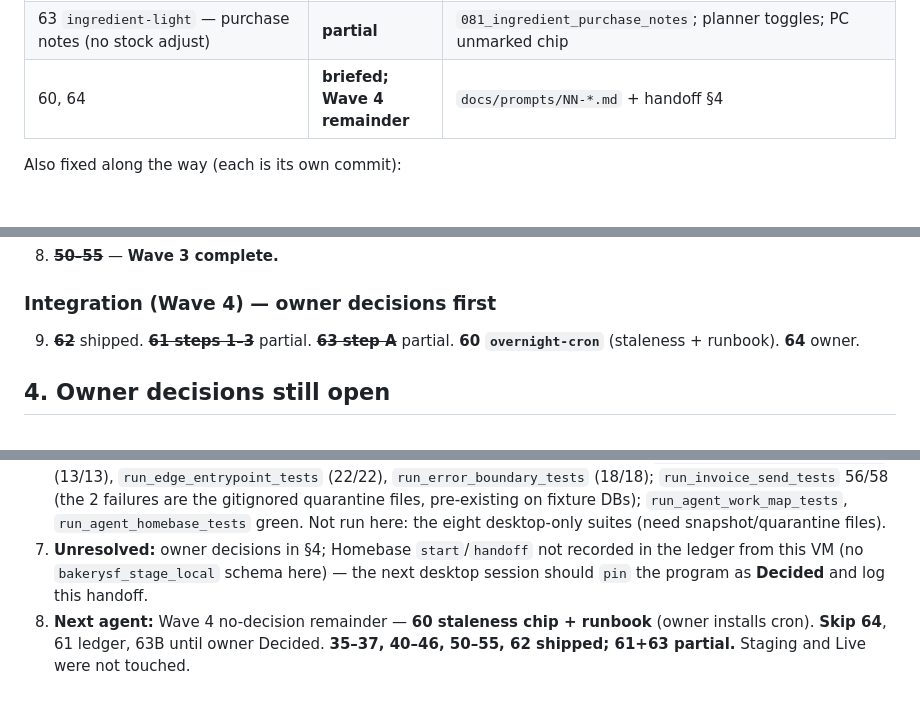
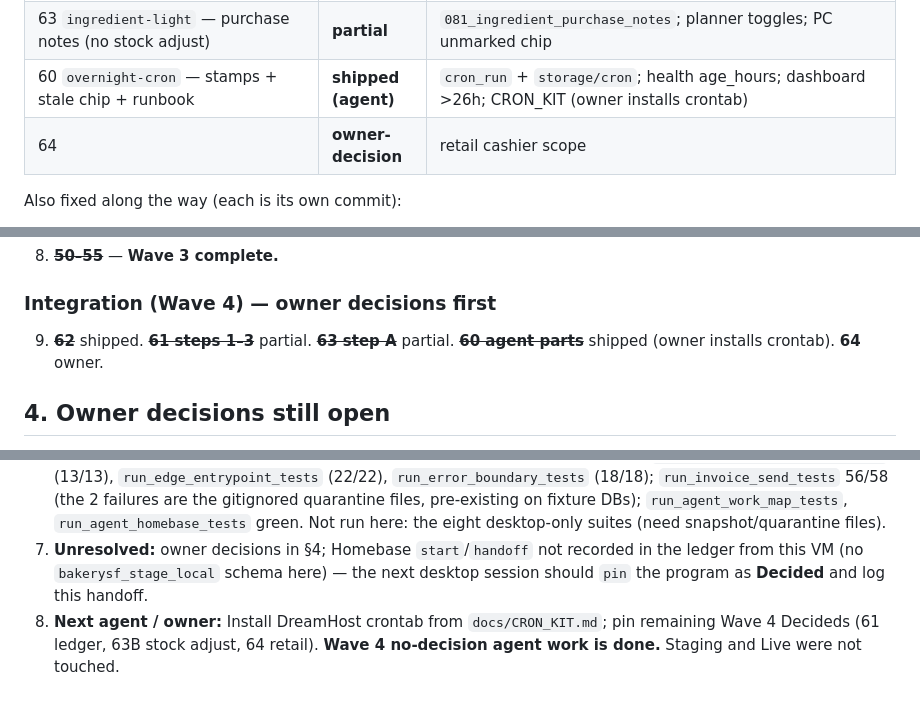
Before and after one commit to dgabriner/bakery, a Markdown page: bakery/docs/AGENT_PROGRAM_HANDOFF.md, 3 parts joined by grey strips. GitHub-like rendering.

Commit message:
docs: sync Wave 4 handoff status after missions 60–63
Record overnight-cron as agent-shipped and keep Status lines on the
engagement-writeback and ingredient-light briefs aligned with the map.

Co-authored-by: Daniel Gabriner <dgabriner@users.noreply.github.com>

```diff
--- a/bakery/docs/AGENT_PROGRAM_HANDOFF.md
+++ b/bakery/docs/AGENT_PROGRAM_HANDOFF.md
@@ -32,7 +32,8 @@ Trust order still applies: `BAKERY_PRODUCT_CONTEXT.md` → Homebase Decided →
 | 62 `engagement-writeback` — survey Apply + failed-stop text/credit | **shipped** | store_verify / route_order / failed_stop_recovery / text_comms (+ exception_desk writeback asserts) |
 | 61 `settlement-story` — settlement row + COD turn-in (no ledger) | **partial** | `080_cod_turnins`; customer_billing + route_manager_cash; filters unpaid14 / COD turn-in / Square failed |
 | 63 `ingredient-light` — purchase notes (no stock adjust) | **partial** | `081_ingredient_purchase_notes`; planner toggles; PC unmarked chip |
-| 60, 64 | **briefed; Wave 4 remainder** | `docs/prompts/NN-*.md` + handoff §4 |
+| 60 `overnight-cron` — stamps + stale chip + runbook | **shipped (agent)** | `cron_run` + `storage/cron`; health age_hours; dashboard >26h; CRON_KIT (owner installs crontab) |
+| 64 | **owner-decision** | retail cashier scope |
 
 Also fixed along the way (each is its own commit):
 - `scripts/run_migrations.php` never applied `025_customer_account_preferences.sql` (only the parallel `025_customer_notifications`). Fresh databases lacked `customers.ordering_contact_phone` etc., which `includes/text_comms.php:136` queries unguarded. Now wired with column guards.
@@ -74,7 +75,7 @@ Wave 1 reliability is complete. Continue with Wave 2 mobile below.
 8. ~~**50–55**~~ — **Wave 3 complete.**
 
 ### Integration (Wave 4) — owner decisions first
-9. ~~**62**~~ shipped. ~~**61 steps 1–3**~~ partial. ~~**63 step A**~~ partial. **60 `overnight-cron`** (staleness + runbook). **64** owner.
+9. ~~**62**~~ shipped. ~~**61 steps 1–3**~~ partial. ~~**63 step A**~~ partial. ~~**60 agent parts**~~ shipped (owner installs crontab). **64** owner.
 
 ## 4. Owner decisions still open
 
@@ -108,4 +109,4 @@ Wave 1 reliability is complete. Continue with Wave 2 mobile below.
 5. **Invariants preserved:** no pricing, demand, inventory, or invoice logic touched; signature-checked webhook remains the only payment truth; tests only on `bakerysf_test`.
 6. **Tests:** full Linux gate 77 passed / 0 failed / 8 desktop-only skipped; new suites `run_webhook_fail_closed_tests` (13/13), `run_edge_entrypoint_tests` (22/22), `run_error_boundary_tests` (18/18); `run_invoice_send_tests` 56/58 (the 2 failures are the gitignored quarantine files, pre-existing on fixture DBs); `run_agent_work_map_tests`, `run_agent_homebase_tests` green. Not run here: the eight desktop-only suites (need snapshot/quarantine files).
 7. **Unresolved:** owner decisions in §4; Homebase `start`/`handoff` not recorded in the ledger from this VM (no `bakerysf_stage_local` schema here) — the next desktop session should `pin` the program as **Decided** and log this handoff.
-8. **Next agent:** Wave 4 no-decision remainder — **60 staleness chip + runbook** (owner installs cron). **Skip 64**, 61 ledger, 63B until owner Decided. **35–37, 40–46, 50–55, 62 shipped; 61+63 partial.** Staging and Live were not touched.
+8. **Next agent / owner:** Install DreamHost crontab from `docs/CRON_KIT.md`; pin remaining Wave 4 Decideds (61 ledger, 63B stock adjust, 64 retail). **Wave 4 no-decision agent work is done.** Staging and Live were not touched.
```
Also changed, not shown: 2 other files.
